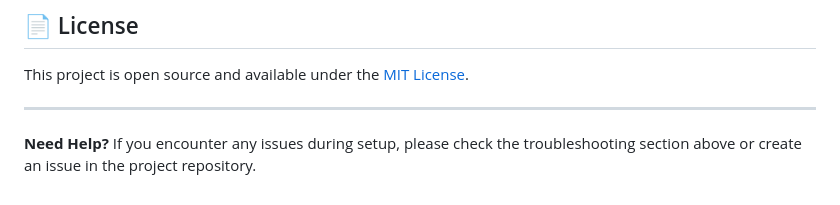
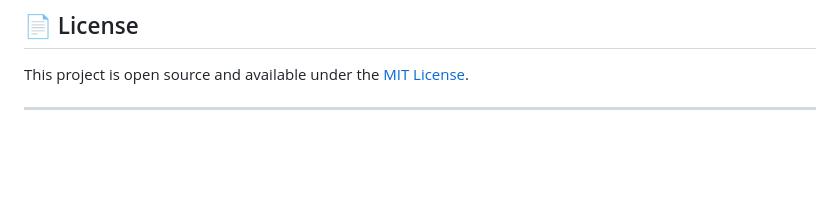
Before and after one commit to marcdelro/DormMate_Project, a Markdown page: README.md, the part around the change. Drawn GitHub-style; blank space fills up the shorter version.

```diff
--- a/README.md
+++ b/README.md
@@ -225,6 +225,3 @@ sudo chmod -R 755 /Applications/XAMPP/xamppfiles/htdocs/DormMate/
 This project is open source and available under the [MIT License](LICENSE).
 
 ---
-
-**Need Help?**
-If you encounter any issues during setup, please check the troubleshooting section above or create an issue in the project repository.
```
